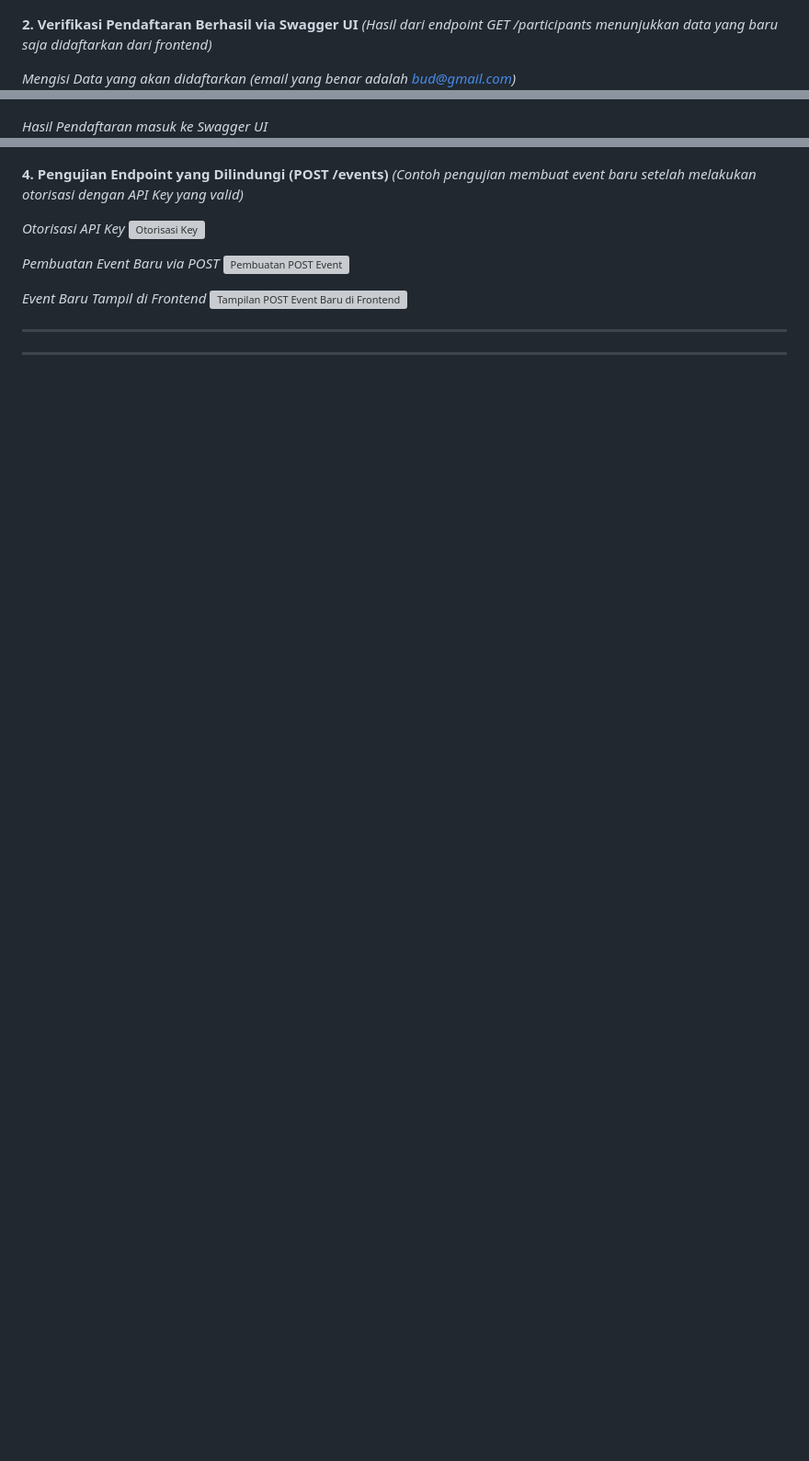
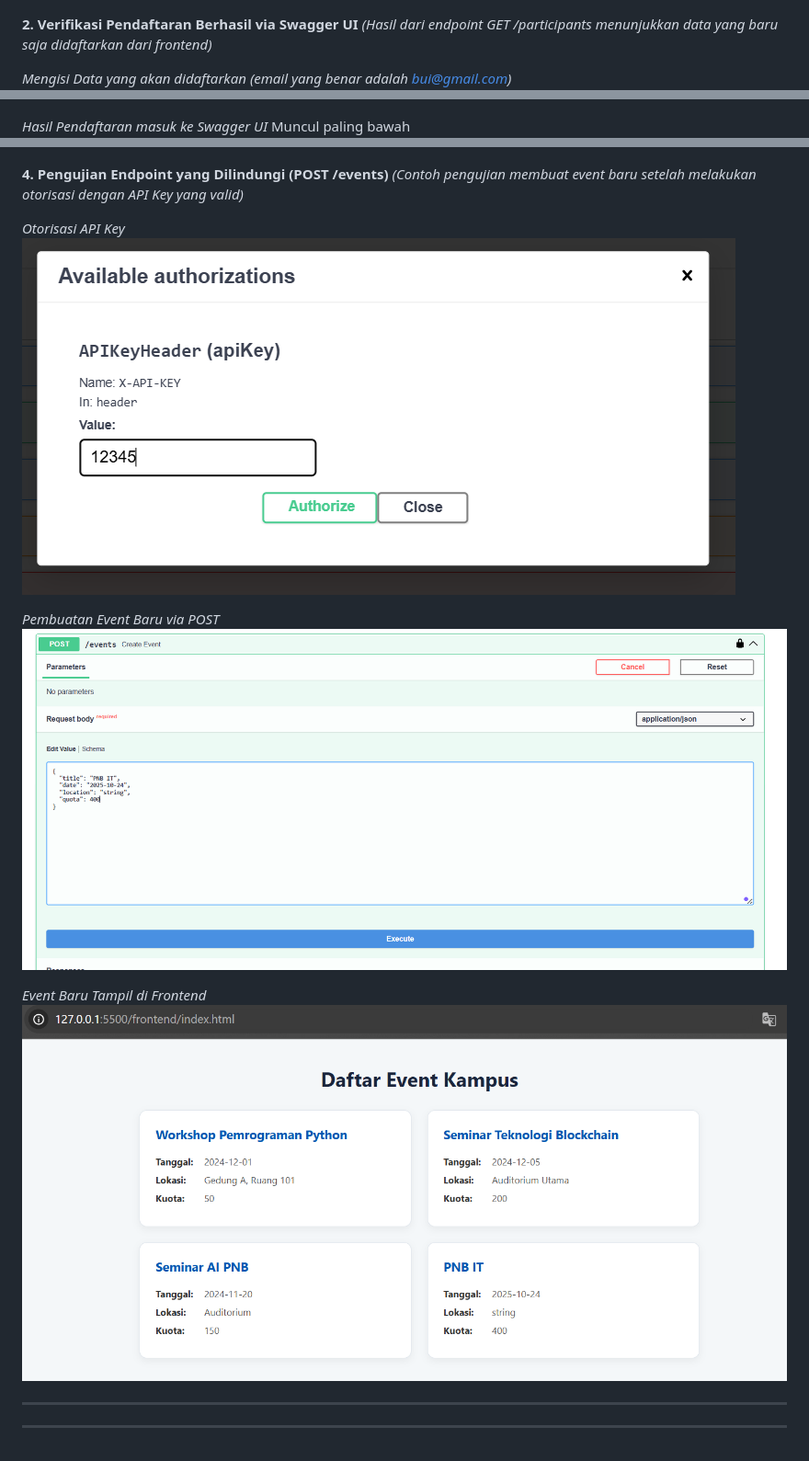
Before and after one commit to wiraputra/interoperability-final-igedewirawan, a Markdown page: README.md, 3 parts joined by grey strips. Shown at 92% size. GitHub-like rendering; blank space fills up the shorter version; grey boxes are pictures that could not be loaded.

Commit message:
Fix email address and update screenshot links in README
Updated email example and screenshot references in the documentation.

```diff
--- a/README.md
+++ b/README.md
@@ -122,10 +122,11 @@ Berikut adalah beberapa screenshot yang menunjukkan fungsionalitas aplikasi.
 **2. Verifikasi Pendaftaran Berhasil via Swagger UI**
 *(Hasil dari endpoint GET /participants menunjukkan data yang baru saja didaftarkan dari frontend)*
 
-*Mengisi Data yang akan didaftarkan (email yang benar adalah bud@gmail.com)*
+*Mengisi Data yang akan didaftarkan (email yang benar adalah bui@gmail.com)*
 ![Mengisi Form Pendaftaran](screenshots/verifikasi-pendaftaran1.png)
 
-*Hasil Pendaftaran masuk ke Swagger UI*
+*Hasil Pendaftaran masuk ke Swagger UI* </br>
+Muncul paling bawah
 ![Hasil Pendaftaran di Swagger](screenshots/verifikasi-pendaftaran2.png)
 
 **3. Dokumentasi API Interaktif (Swagger UI)**
@@ -136,13 +137,13 @@ Berikut adalah beberapa screenshot yang menunjukkan fungsionalitas aplikasi.
 *(Contoh pengujian membuat event baru setelah melakukan otorisasi dengan API Key yang valid)*
 
 *Otorisasi API Key*
-![Otorisasi Key](screenshots/post-event1.png)
+![Otorisasi Key](screenshots/event1.png)
 
 *Pembuatan Event Baru via POST*
-![Pembuatan POST Event](screenshots/post-event2.png)
+![Pembuatan POST Event](screenshots/event2.png)
 
 *Event Baru Tampil di Frontend*
-![Tampilan POST Event Baru di Frontend](screenshots/post-event3.png)
+![Tampilan POST Event Baru di Frontend](screenshots/event3.png)
 
 ---
 ---
```
